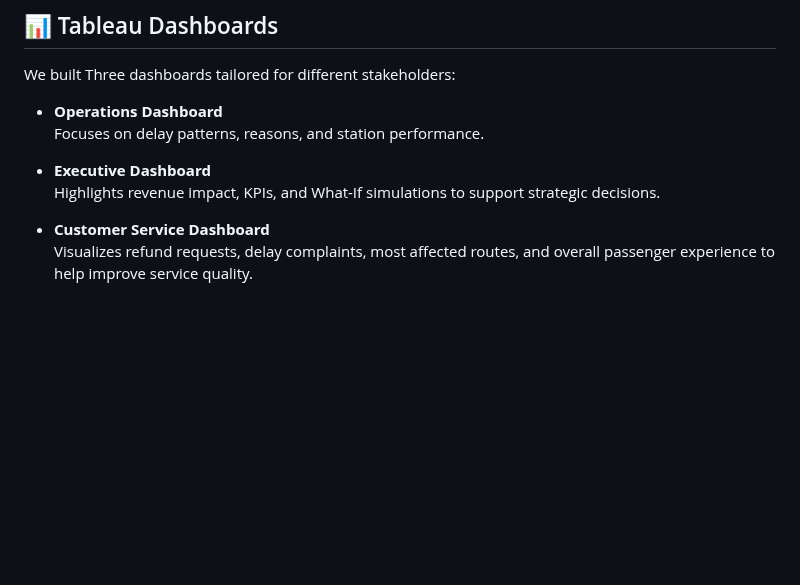
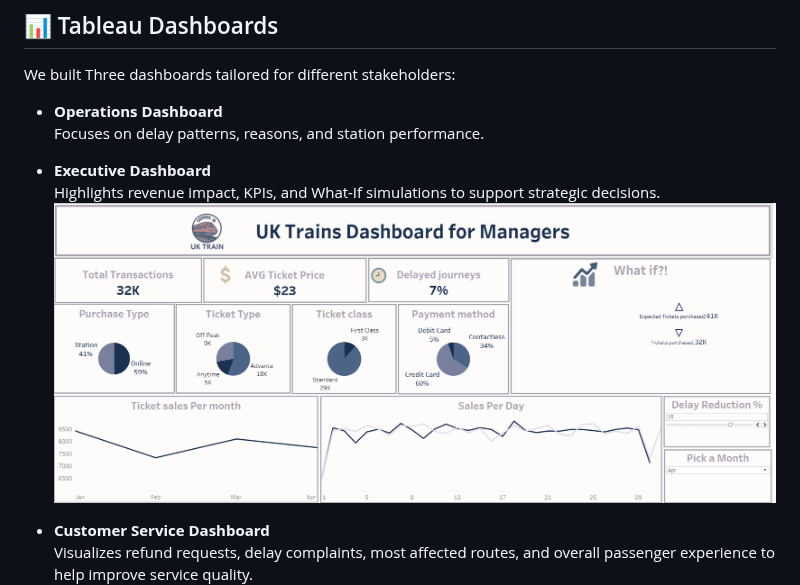
Before and after one commit to basmala904/GP-DEPI-Railway-data-, a Markdown page: README.md, the part around the change. Drawn GitHub-style; blank space fills up the shorter version.

```diff
--- a/README.md
+++ b/README.md
@@ -68,6 +68,7 @@ We built Three dashboards tailored for different stakeholders:
 
 - **Executive Dashboard**
   Highlights revenue impact, KPIs, and What-If simulations to support strategic decisions.
+  ![Managers Dashboard](Final/Managers%20Dash.png)
 
 -  **Customer Service Dashboard**
   Visualizes refund requests, delay complaints, most affected routes, and overall passenger experience to help improve service quality.
```
